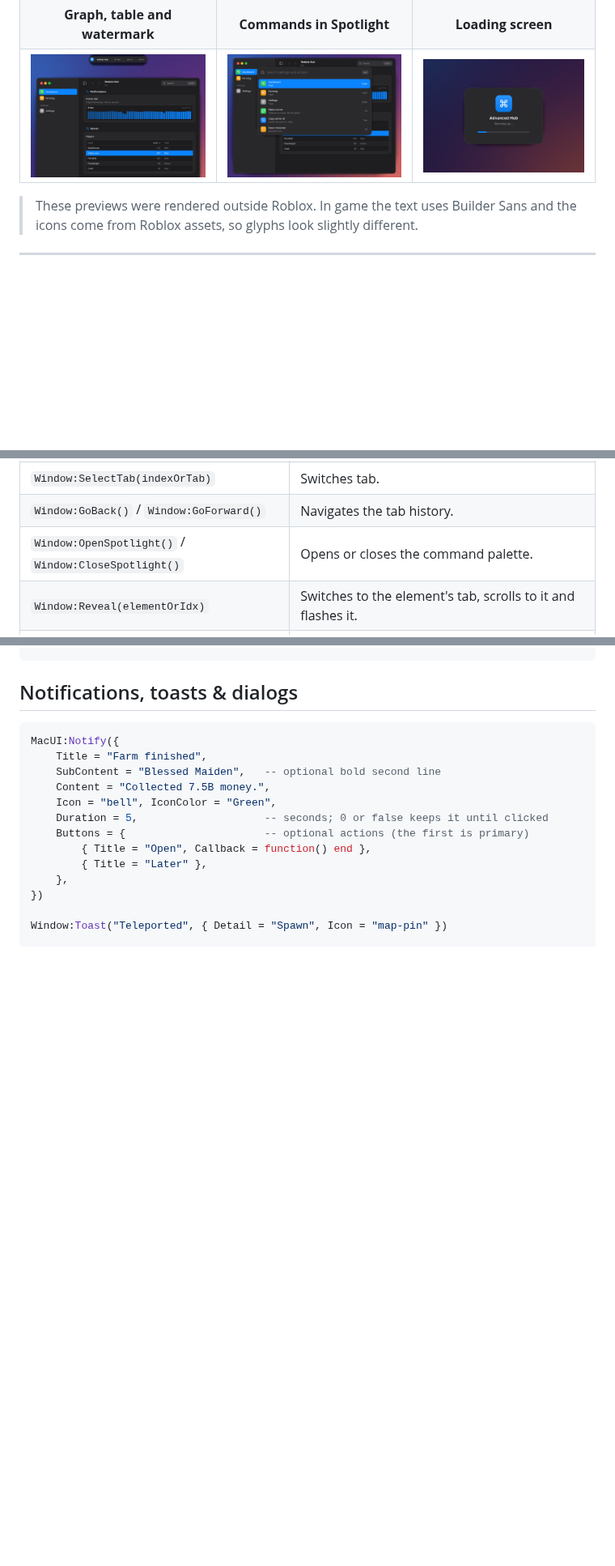
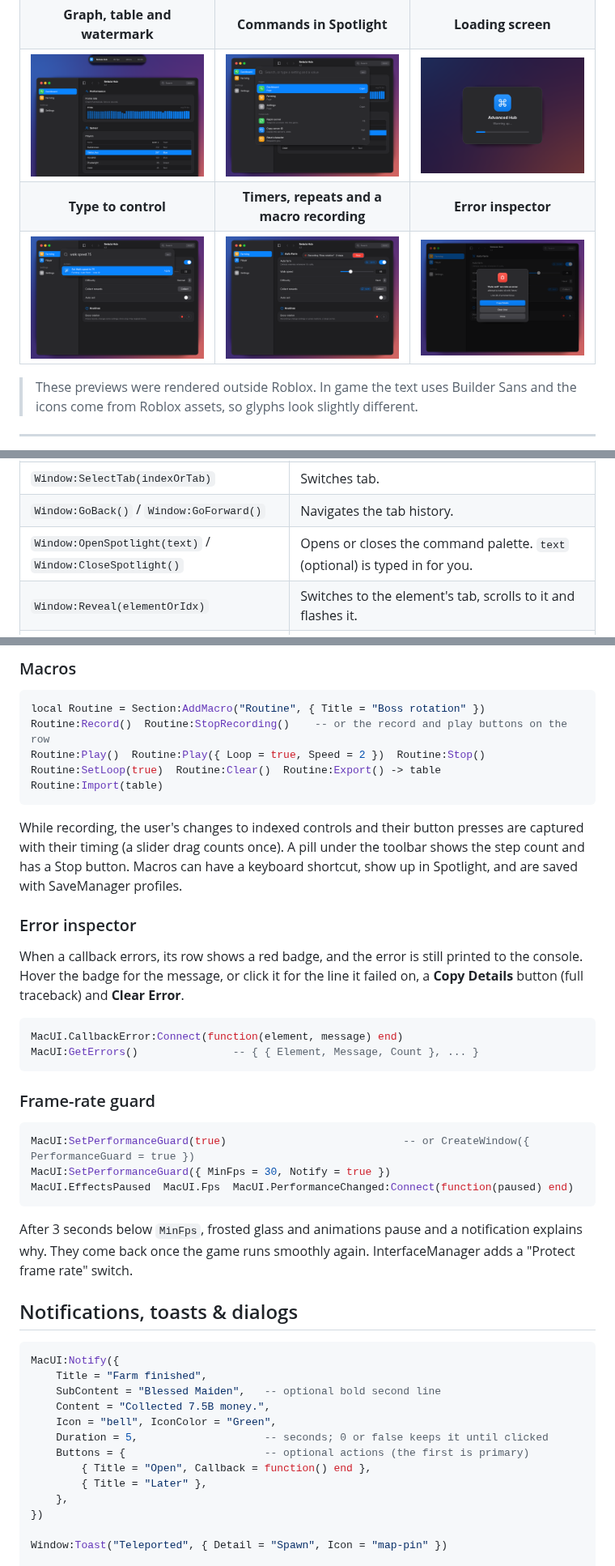
Before and after one commit to Kiwzu/Mac-OS-UI-LUA, a Markdown page: README.md, 3 parts joined by grey strips. Shown at 81% size. Rendered like a GitHub page; pictures changed too: assets/preview-commands.png, assets/preview-error-inspector.png (added), assets/preview-timers-macros.png (added); blank space fills up the shorter version.

````diff
--- a/README.md
+++ b/README.md
@@ -13,6 +13,8 @@ Traffic lights, a frosted sidebar with colourful icon tiles, page headers, group
 | ![picker](assets/preview-colorpicker.png) | ![dialog](assets/preview-dialog.png) | ![shortcuts](assets/preview-shortcuts.png) |
 | **Graph, table and watermark** | **Commands in Spotlight** | **Loading screen** |
 | ![graph and table](assets/preview-graph-table.png) | ![commands](assets/preview-commands.png) | ![loading](assets/preview-loading.png) |
+| **Type to control** | **Timers, repeats and a macro recording** | **Error inspector** |
+| ![type to control](assets/preview-type-to-control.png) | ![timers and macros](assets/preview-timers-macros.png) | ![error inspector](assets/preview-error-inspector.png) |
 
 > These previews were rendered outside Roblox. In game the text uses Builder Sans and the icons come from Roblox assets, so glyphs look slightly different.
 
@@ -140,7 +151,7 @@ Window:FinishLoading("Ready")
 | `Window:AddTabSection(title)` | Adds a sidebar heading such as "Settings". |
 | `Window:SelectTab(indexOrTab)` | Switches tab. |
 | `Window:GoBack()` / `Window:GoForward()` | Navigates the tab history. |
-| `Window:OpenSpotlight()` / `Window:CloseSpotlight()` | Opens or closes the command palette. |
+| `Window:OpenSpotlight(text)` / `Window:CloseSpotlight()` | Opens or closes the command palette. `text` (optional) is typed in for you. |
 | `Window:Reveal(elementOrIdx)` | Switches to the element's tab, scrolls to it and flashes it. |
 | `Window:Toast(text, { Detail, Icon, Highlight, Duration })` | Shows a short HUD at the bottom of the window. |
 | `Window:Dialog({ Title, Content, Icon, Input, Buttons })` | Shows an alert sheet. The first button is the primary action. |
@@ -262,3 +309,32 @@ MacUI:SetUndoEnabled(false)
+### Macros
+
+```lua
+local Routine = Section:AddMacro("Routine", { Title = "Boss rotation" })
+Routine:Record()  Routine:StopRecording()    -- or the record and play buttons on the row
+Routine:Play()  Routine:Play({ Loop = true, Speed = 2 })  Routine:Stop()
+Routine:SetLoop(true)  Routine:Clear()  Routine:Export() -> table  Routine:Import(table)
+```
+
+While recording, the user's changes to indexed controls and their button presses are captured with their timing (a slider drag counts once). A pill under the toolbar shows the step count and has a Stop button. Macros can have a keyboard shortcut, show up in Spotlight, and are saved with SaveManager profiles.
+
+### Error inspector
+
+When a callback errors, its row shows a red badge, and the error is still printed to the console. Hover the badge for the message, or click it for the line it failed on, a **Copy Details** button (full traceback) and **Clear Error**.
+
+```lua
+MacUI.CallbackError:Connect(function(element, message) end)
+MacUI:GetErrors()               -- { { Element, Message, Count }, ... }
+```
+
+### Frame-rate guard
+
+```lua
+MacUI:SetPerformanceGuard(true)                            -- or CreateWindow({ PerformanceGuard = true })
+MacUI:SetPerformanceGuard({ MinFps = 30, Notify = true })
+MacUI.EffectsPaused  MacUI.Fps  MacUI.PerformanceChanged:Connect(function(paused) end)
+```
+
+After 3 seconds below `MinFps`, frosted glass and animations pause and a notification explains why. They come back once the game runs smoothly again. InterfaceManager adds a "Protect frame rate" switch.
 
 ## Notifications, toasts & dialogs
 
````
Also changed, not shown: other parts of README.md (+53 -7 lines), assets/preview-spotlight.png, 4 other files.
